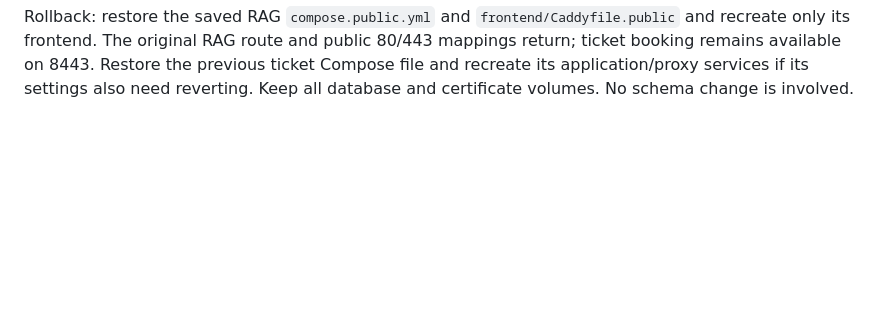
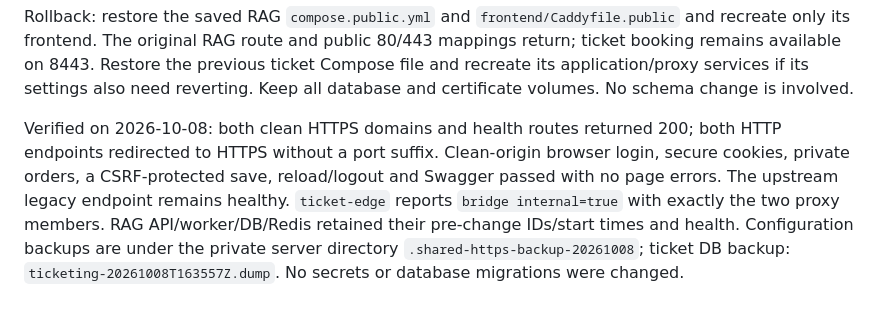
Before and after one commit to Tapan48/event_ticket_booking_api, a Markdown page: docs/deployment.md, the part around the change. Rendered like a GitHub page; blank space fills up the shorter version.

Commit message:
docs: record verified shared HTTPS routing on Oracle

```diff
--- a/docs/deployment.md
+++ b/docs/deployment.md
@@ -249,3 +249,13 @@ and recreate only its frontend. The original RAG route and public 80/443 mapping
 return; ticket booking remains available on 8443. Restore the previous ticket
 Compose file and recreate its application/proxy services if its settings also need
 reverting. Keep all database and certificate volumes. No schema change is involved.
+
+Verified on 2026-10-08: both clean HTTPS domains and health routes returned 200;
+both HTTP endpoints redirected to HTTPS without a port suffix. Clean-origin browser
+login, secure cookies, private orders, a CSRF-protected save, reload/logout and
+Swagger passed with no page errors. The upstream legacy endpoint remains healthy.
+`ticket-edge` reports `bridge internal=true` with exactly the two proxy members.
+RAG API/worker/DB/Redis retained their pre-change IDs/start times and health.
+Configuration backups are under the private server directory
+`.shared-https-backup-20261008`; ticket DB backup:
+`ticketing-20261008T163557Z.dump`. No secrets or database migrations were changed.
```
Also changed, not shown: plan/plan_7_frontend.md (+9 -0 lines).
